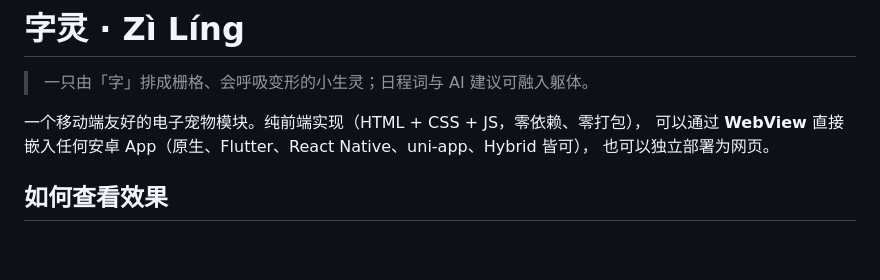
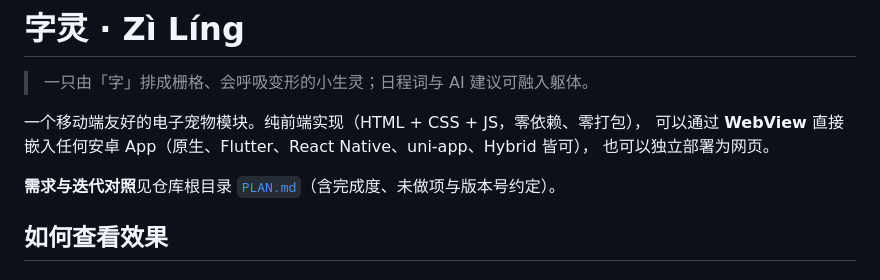
Before and after one commit to Reaor/virtualpet, a Markdown page: README.md, the part around the change. GitHub-like rendering; blank space fills up the shorter version.

Commit message:
README: 链到 PLAN.md
Co-authored-by: Dingduo Guo <Reaor@users.noreply.github.com>

```diff
--- a/README.md
+++ b/README.md
@@ -5,6 +5,8 @@
 一个移动端友好的电子宠物模块。纯前端实现（HTML + CSS + JS，零依赖、零打包），
 可以通过 **WebView** 直接嵌入任何安卓 App（原生、Flutter、React Native、uni-app、Hybrid 皆可），
 也可以独立部署为网页。
+
+**需求与迭代对照**见仓库根目录 [`PLAN.md`](./PLAN.md)（含完成度、未做项与版本号约定）。
 
 ## 如何查看效果
 
```
